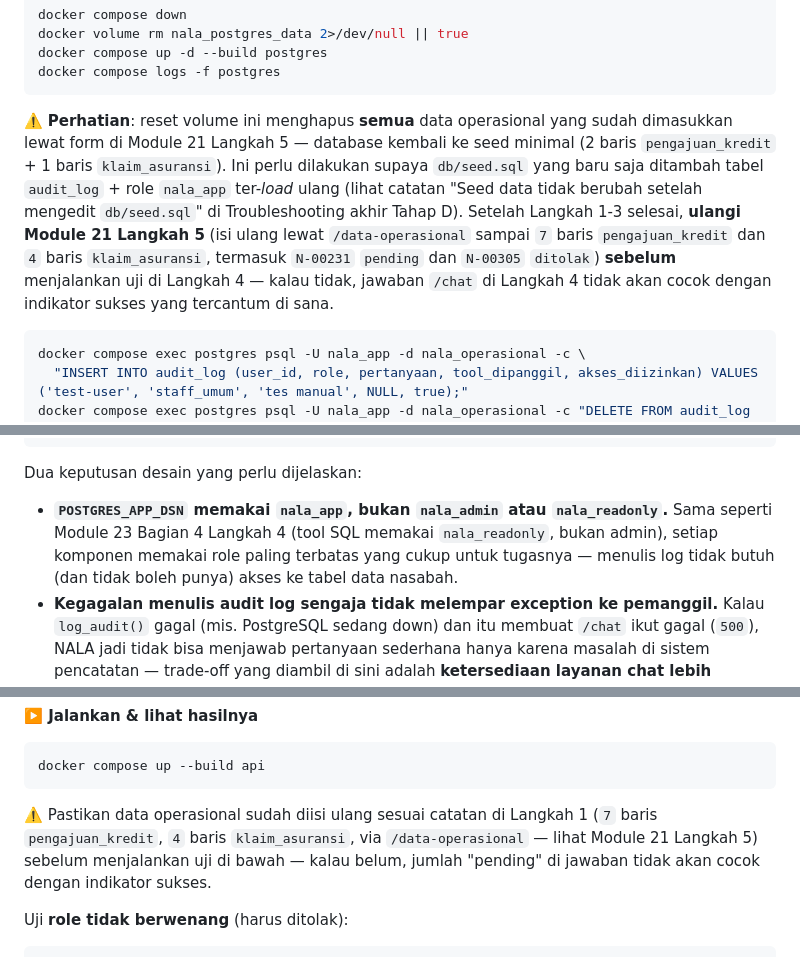
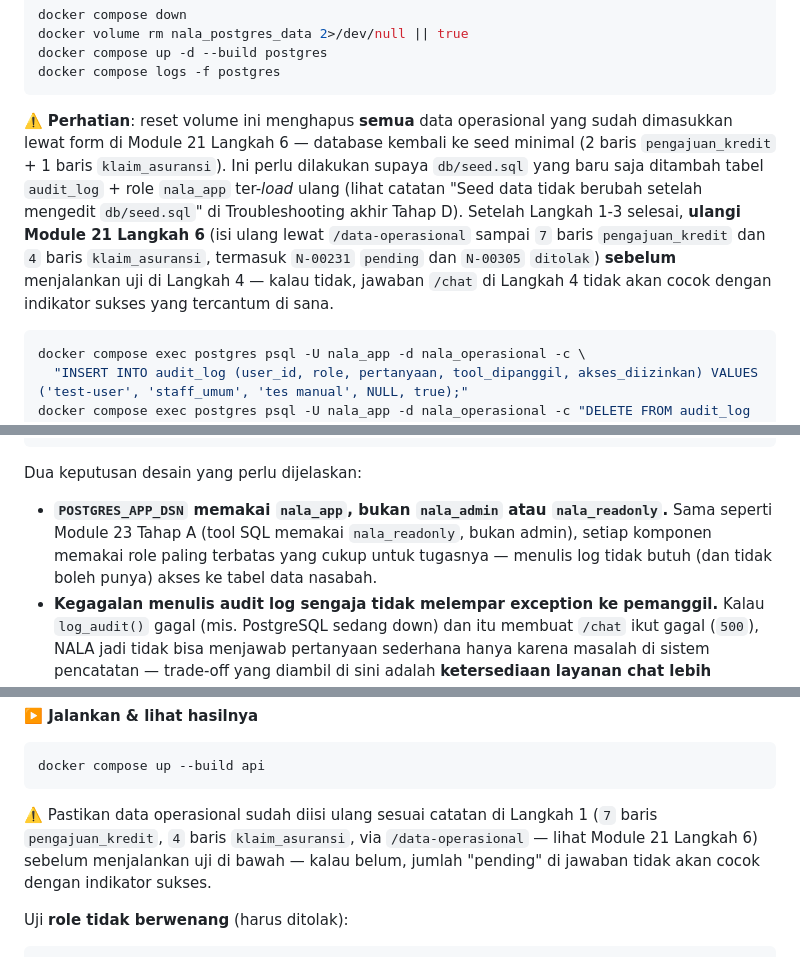
Before and after one commit to githubna-ilham/nala_ai, a Markdown page: Module-25-RBAC-Audit-Logging/materi.md, 3 parts joined by grey strips. Drawn GitHub-style.

Commit message:
Module 25: perbaiki rujukan Module 21 Langkah 5->6 dan rujukan Module 23 yang salah total soal nala_readonly

````diff
--- a/Module-25-RBAC-Audit-Logging/materi.md
+++ b/Module-25-RBAC-Audit-Logging/materi.md
@@ -114,7 +114,7 @@ docker compose up -d --build postgres
 docker compose logs -f postgres
 ```
 
-⚠️ **Perhatian**: reset volume ini menghapus **semua** data operasional yang sudah dimasukkan lewat form di Module 21 Langkah 5 — database kembali ke seed minimal (2 baris `pengajuan_kredit` + 1 baris `klaim_asuransi`). Ini perlu dilakukan supaya `db/seed.sql` yang baru saja ditambah tabel `audit_log` + role `nala_app` ter-*load* ulang (lihat catatan "Seed data tidak berubah setelah mengedit `db/seed.sql`" di Troubleshooting akhir Tahap D). Setelah Langkah 1-3 selesai, **ulangi Module 21 Langkah 5** (isi ulang lewat `/data-operasional` sampai `7` baris `pengajuan_kredit` dan `4` baris `klaim_asuransi`, termasuk `N-00231` `pending` dan `N-00305` `ditolak`) **sebelum** menjalankan uji di Langkah 4 — kalau tidak, jawaban `/chat` di Langkah 4 tidak akan cocok dengan indikator sukses yang tercantum di sana.
+⚠️ **Perhatian**: reset volume ini menghapus **semua** data operasional yang sudah dimasukkan lewat form di Module 21 Langkah 6 — database kembali ke seed minimal (2 baris `pengajuan_kredit` + 1 baris `klaim_asuransi`). Ini perlu dilakukan supaya `db/seed.sql` yang baru saja ditambah tabel `audit_log` + role `nala_app` ter-*load* ulang (lihat catatan "Seed data tidak berubah setelah mengedit `db/seed.sql`" di Troubleshooting akhir Tahap D). Setelah Langkah 1-3 selesai, **ulangi Module 21 Langkah 6** (isi ulang lewat `/data-operasional` sampai `7` baris `pengajuan_kredit` dan `4` baris `klaim_asuransi`, termasuk `N-00231` `pending` dan `N-00305` `ditolak`) **sebelum** menjalankan uji di Langkah 4 — kalau tidak, jawaban `/chat` di Langkah 4 tidak akan cocok dengan indikator sukses yang tercantum di sana.
 
 ```bash
 docker compose exec postgres psql -U nala_app -d nala_operasional -c \
@@ -215,7 +215,7 @@ def log_audit(
 
 Dua keputusan desain yang perlu dijelaskan:
 
-- **`POSTGRES_APP_DSN` memakai `nala_app`, bukan `nala_admin` atau `nala_readonly`.** Sama seperti Module 23 Bagian 4 Langkah 4 (tool SQL memakai `nala_readonly`, bukan admin), setiap komponen memakai role paling terbatas yang cukup untuk tugasnya — menulis log tidak butuh (dan tidak boleh punya) akses ke tabel data nasabah.
+- **`POSTGRES_APP_DSN` memakai `nala_app`, bukan `nala_admin` atau `nala_readonly`.** Sama seperti Module 23 Tahap A (tool SQL memakai `nala_readonly`, bukan admin), setiap komponen memakai role paling terbatas yang cukup untuk tugasnya — menulis log tidak butuh (dan tidak boleh punya) akses ke tabel data nasabah.
 - **Kegagalan menulis audit log sengaja tidak melempar exception ke pemanggil.** Kalau `log_audit()` gagal (mis. PostgreSQL sedang down) dan itu membuat `/chat` ikut gagal (`500`), NALA jadi tidak bisa menjawab pertanyaan sederhana hanya karena masalah di sistem pencatatan — trade-off yang diambil di sini adalah **ketersediaan layanan chat lebih diprioritaskan** daripada audit yang sempurna 100%, dengan syarat kegagalan itu sendiri tercatat di log aplikasi (`logger.error`) supaya bisa dipantau dan ditindaklanjuti terpisah, bukan diam-diam hilang. Ini trade-off yang bisa diperdebatkan (institusi finansial yang sangat ketat mungkin memilih sebaliknya — menolak melayani permintaan kalau audit tidak bisa dijamin tercatat), disebutkan di sini secara eksplisit supaya kita tahu ini keputusan sadar, bukan kealpaan.
 
 Ingat menambahkan/override `POSTGRES_APP_DSN` di `docker-compose.yml` (service `api`) memakai host `postgres` (bukan `localhost`), sama seperti catatan Langkah 3 di Module 21.
@@ -452,7 +452,7 @@ def chat(request: ChatRequest) -> ChatResponse:
 docker compose up --build api
 ```
 
-⚠️ Pastikan data operasional sudah diisi ulang sesuai catatan di Langkah 1 (`7` baris `pengajuan_kredit`, `4` baris `klaim_asuransi`, via `/data-operasional` — lihat Module 21 Langkah 5) sebelum menjalankan uji di bawah — kalau belum, jumlah "pending" di jawaban tidak akan cocok dengan indikator sukses.
+⚠️ Pastikan data operasional sudah diisi ulang sesuai catatan di Langkah 1 (`7` baris `pengajuan_kredit`, `4` baris `klaim_asuransi`, via `/data-operasional` — lihat Module 21 Langkah 6) sebelum menjalankan uji di bawah — kalau belum, jumlah "pending" di jawaban tidak akan cocok dengan indikator sukses.
 
 Uji **role tidak berwenang** (harus ditolak):
 
````
